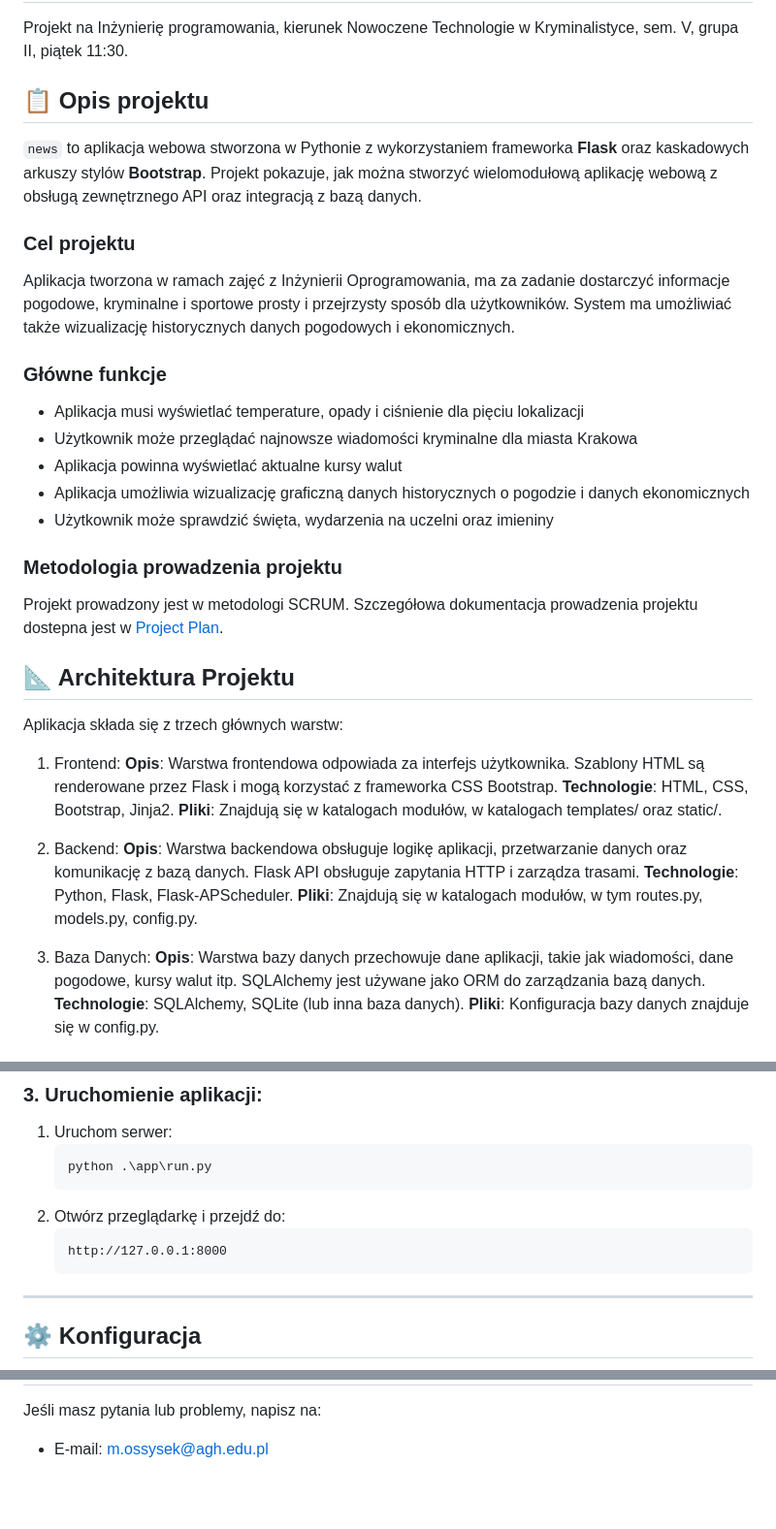
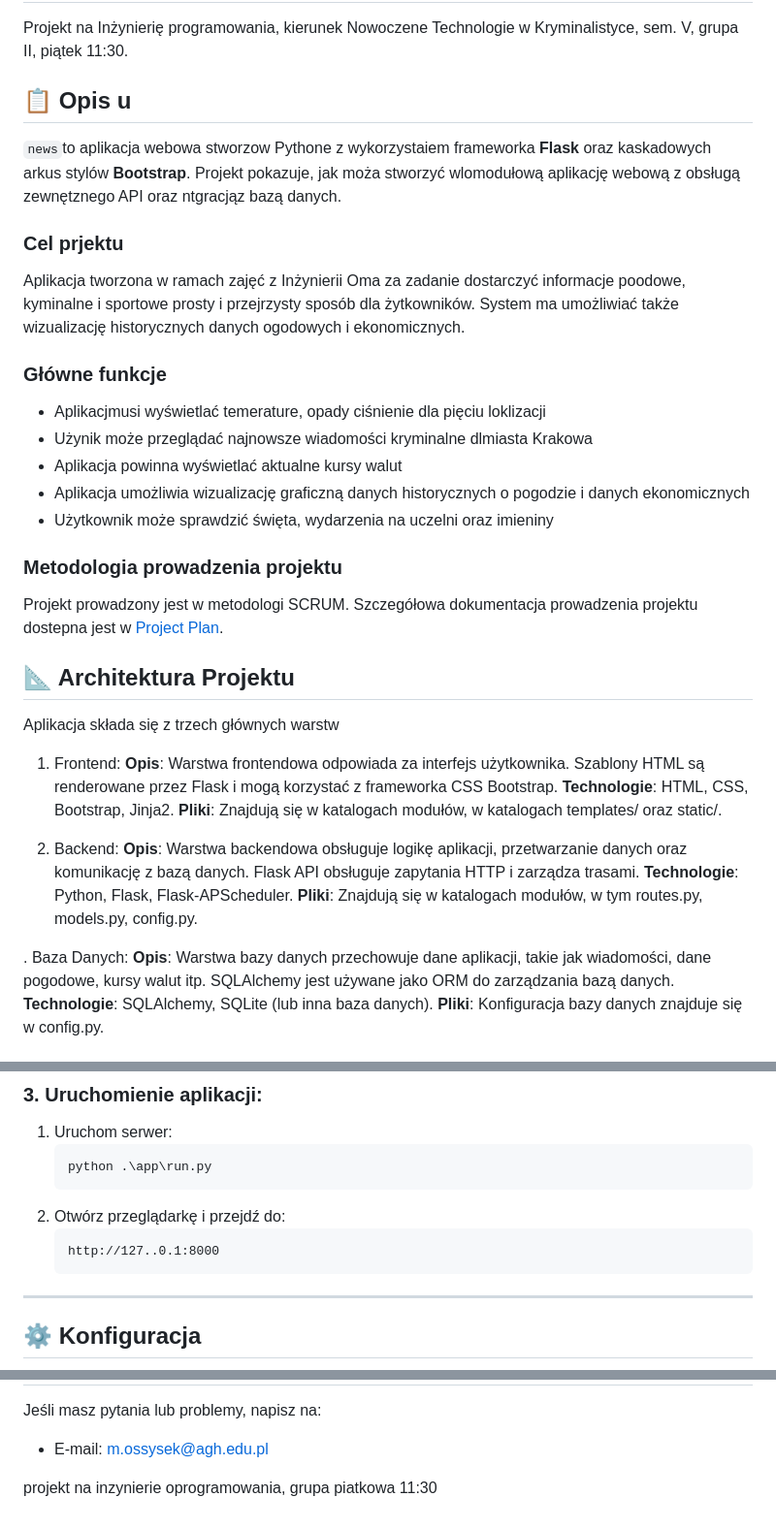
Before and after one commit to TobiaszAGH/news, a Markdown page: README.md, 3 parts joined by grey strips. Shown: that part at 97% size. GitHub-like rendering; blank space fills up the shorter version.

````diff
--- a/README.md
+++ b/README.md
@@ -1,15 +1,15 @@
 # Aplikacja webowa `news`
 Projekt na Inżynierię programowania, kierunek Nowoczene Technologie w Kryminalistyce, sem. V, grupa II, piątek 11:30.
 
-## 📋 Opis projektu
-`news` to  aplikacja webowa stworzona w Pythonie z wykorzystaniem frameworka **Flask** oraz kaskadowych arkuszy stylów **Bootstrap**. Projekt pokazuje, jak można stworzyć wielomodułową aplikację webową z obsługą zewnętrznego API oraz integracją z bazą danych.
+## 📋 Opis u
+`news`to  aplikacja webowa stworzow Pythone z wykorzystaiem frameworka **Flask** oraz kaskadowych arkus stylów **Bootstrap**. Projekt pokazuje, jak moża stworzyć wlomodułową aplikację webową z obsługą zewnętznego API oraz ntgracjąz bazą danych.
 
-### Cel projektu
-Aplikacja tworzona w ramach zajęć z Inżynierii Oprogramowania, ma za zadanie dostarczyć informacje pogodowe, kryminalne i sportowe prosty i przejrzysty sposób dla użytkowników. System ma umożliwiać także wizualizację historycznych danych pogodowych i ekonomicznych.
+### Cel prjektu
+Aplikacja tworzona w ramach zajęć z Inżynierii Oma za zadanie dostarczyć informacje poodowe, kyminalne i sportowe prosty i przejrzysty sposób dla żytkowników. System ma umożliwiać także wizualizację historycznych danych ogodowych i ekonomicznych.
 
 ### Główne funkcje
-- Aplikacja musi wyświetlać temperature, opady i ciśnienie dla pięciu lokalizacji
-- Użytkownik może przeglądać najnowsze wiadomości kryminalne dla miasta Krakowa
+- Aplikacjmusi wyświetlać temerature, opady  ciśnienie dla pięciu loklizacji
+- Użynik może przeglądać najnowsze wiadomości kryminalne dlmiasta Krakowa
 - Aplikacja powinna wyświetlać aktualne kursy walut
 - Aplikacja umożliwia wizualizację graficzną danych historycznych o pogodzie i danych ekonomicznych
 - Użytkownik może sprawdzić święta, wydarzenia na uczelni oraz imieniny
@@ -19,6 +19,6 @@ Projekt prowadzony jest w metodologi SCRUM. Szczegółowa dokumentacja prowadzen
 
 ## 📐 Architektura Projektu
-Aplikacja składa się z trzech głównych warstw:
+Aplikacja składa się z trzech głównych warstw
 
 1. Frontend:
    **Opis**: Warstwa frontendowa odpowiada za interfejs użytkownika. Szablony HTML są renderowane przez Flask i mogą korzystać z frameworka CSS Bootstrap.
@@ -30,7 +30,7 @@ Aplikacja składa się z trzech głównych warstw:
    **Technologie**: Python, Flask, Flask-APScheduler.
    **Pliki**: Znajdują się w katalogach modułów, w tym routes.py, models.py, config.py.
 
-3. Baza Danych:
+. Baza Danych:
    **Opis**: Warstwa bazy danych przechowuje dane aplikacji, takie jak wiadomości, dane pogodowe, kursy walut itp. SQLAlchemy jest używane jako ORM do zarządzania bazą danych.
    **Technologie**: SQLAlchemy, SQLite (lub inna baza danych).
    **Pliki**: Konfiguracja bazy danych znajduje się w config.py.
@@ -150,7 +227,7 @@ package "Scheduler" {
    ```
 2. Otwórz przeglądarkę i przejdź do:
    ```
-   http://127.0.0.1:8000
+   http://127..0.1:8000
    ```
 
 ---
@@ -243,3 +320,7 @@ Projekt jest udostępniony na licencji MIT. Szczegóły znajdziesz w pliku [LICE
 
 Jeśli masz pytania lub problemy, napisz na:
 - E-mail: m.ossysek@agh.edu.pl
+
+
+
+projekt na inzynierie oprogramowania, grupa piatkowa 11:30
````
Also changed, not shown: other parts of README.md (+79 -2 lines).
